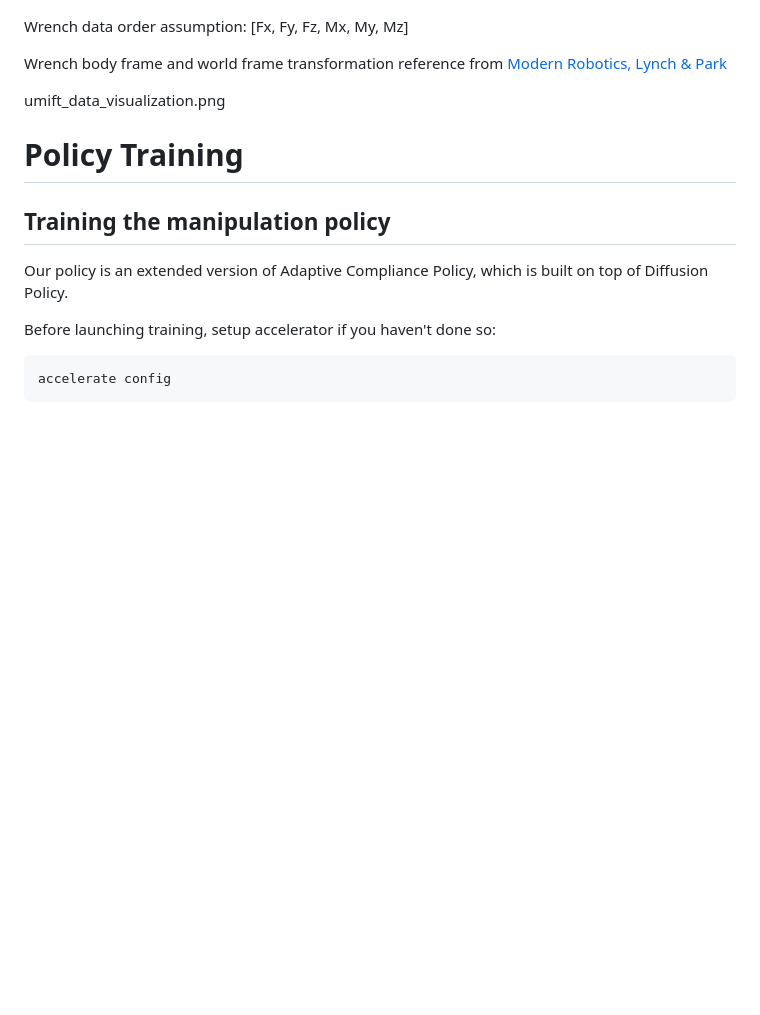
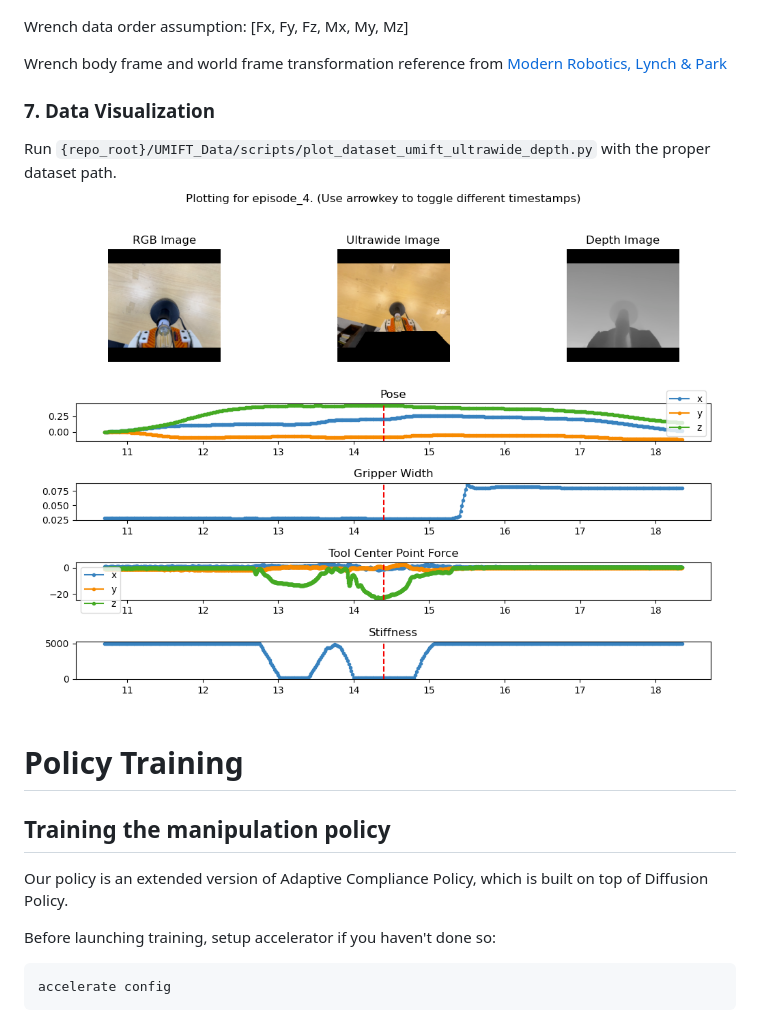
Before and after one commit to jadenvc/UMI-FT, a Markdown page: README.md, the part around the change. Drawn GitHub-style; blank space fills up the shorter version.

```diff
--- a/README.md
+++ b/README.md
@@ -256,10 +256,9 @@ Wrench data order assumption: [Fx, Fy, Fz, Mx, My, Mz]
 
 Wrench body frame and world frame transformation reference from [Modern Robotics, Lynch & Park](https://hades.mech.northwestern.edu/images/7/7f/MR.pdf#page=126.68)
 
-
-
-umift_data_visualization.png
-
+### 7. Data Visualization
+Run `{repo_root}/UMIFT_Data/scripts/plot_dataset_umift_ultrawide_depth.py` with the proper dataset path.
+![UMI-FT Visualization](umift_data_visualization.png)
 
 # Policy Training
 
```
